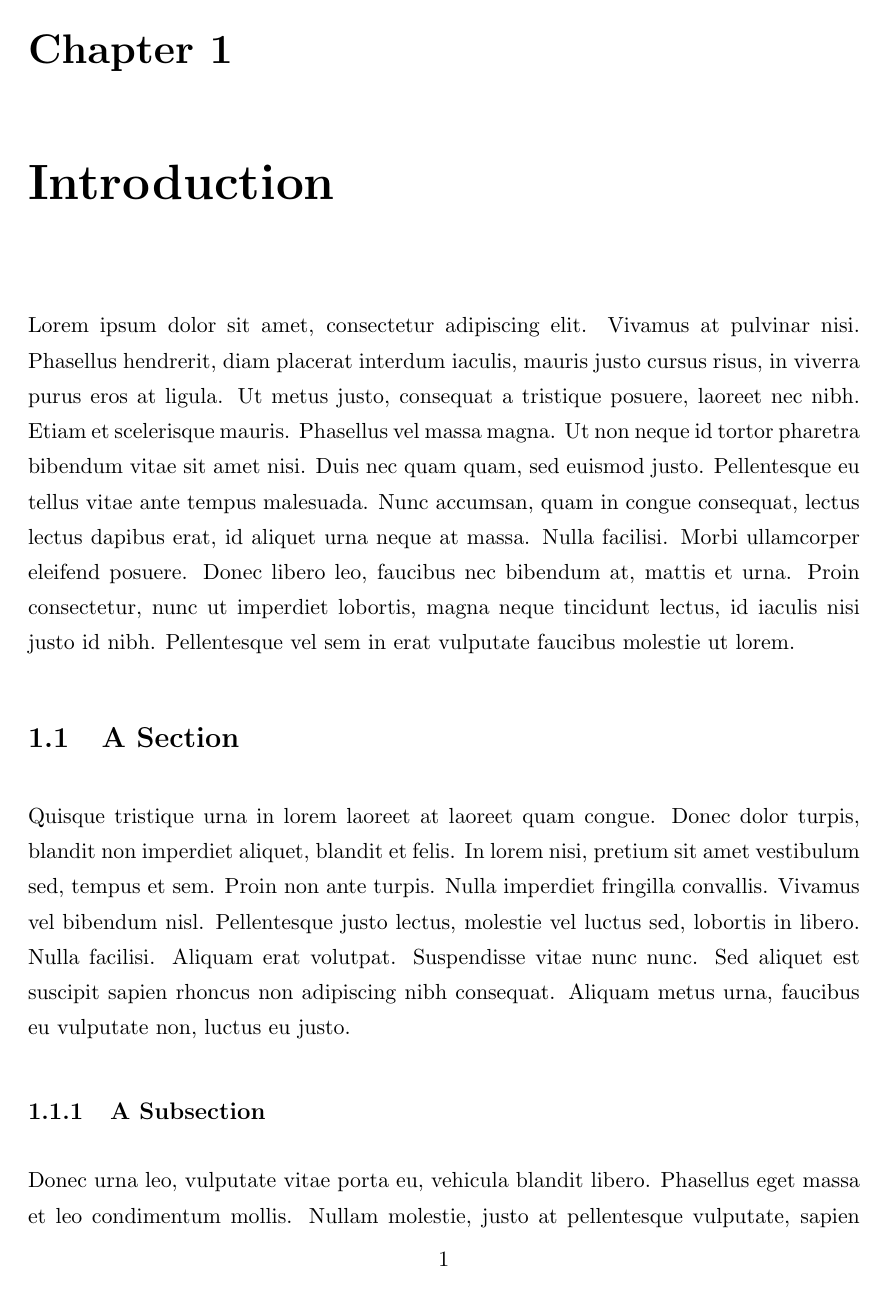
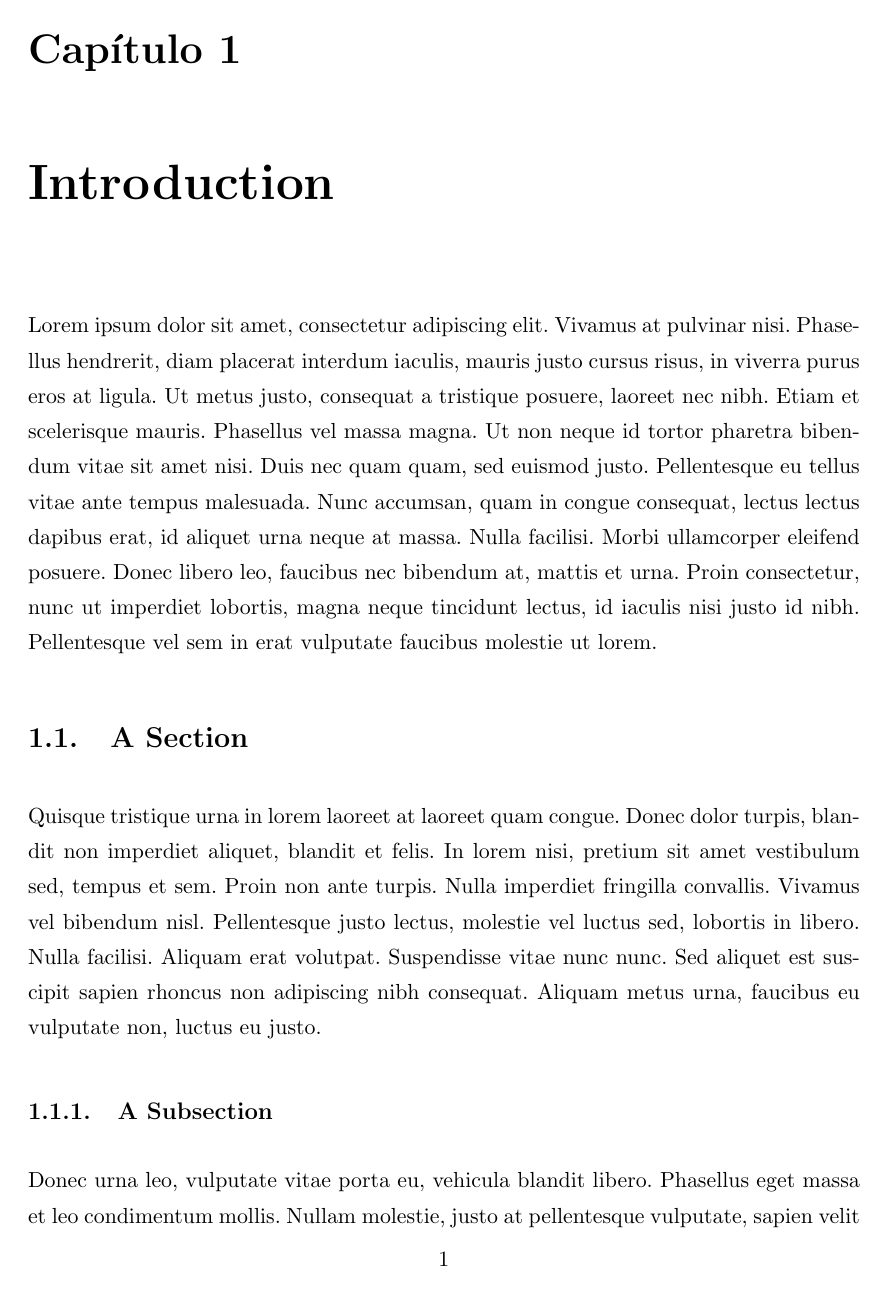
Before and after one commit to pablojimenezmateo/MsC-thesis, a LaTeX thesis (Thesis.tex): page 13 of 17. Compiled offline with pdfLaTeX.

Commit message:
Now I can use accents

```diff
--- a/Thesis.tex
+++ b/Thesis.tex
@@ -11,6 +11,9 @@
 \usepackage{verbatim}  % Needed for the "comment" environment to make LaTeX comments
 \usepackage{vector}  % Allows "\bvec{}" and "\buvec{}" for "blackboard" style bold vectors in maths
 \hypersetup{urlcolor=blue, colorlinks=true}  % Colours hyperlinks in blue, but this can be distracting if there are many links.
+\usepackage[utf8]{inputenc} % para poder tener tildes, etc.
+\usepackage[spanish]{babel} % para poder tener tildes, etc.
+\usepackage{hyperref} % para poder hacer click en los enlaces
 
 %% ----------------------------------------------------------------
 \begin{document}
```
Also changed, not shown: Chapters/Chapter1.tex (+1 -1 lines), Thesis.pdf (added).
